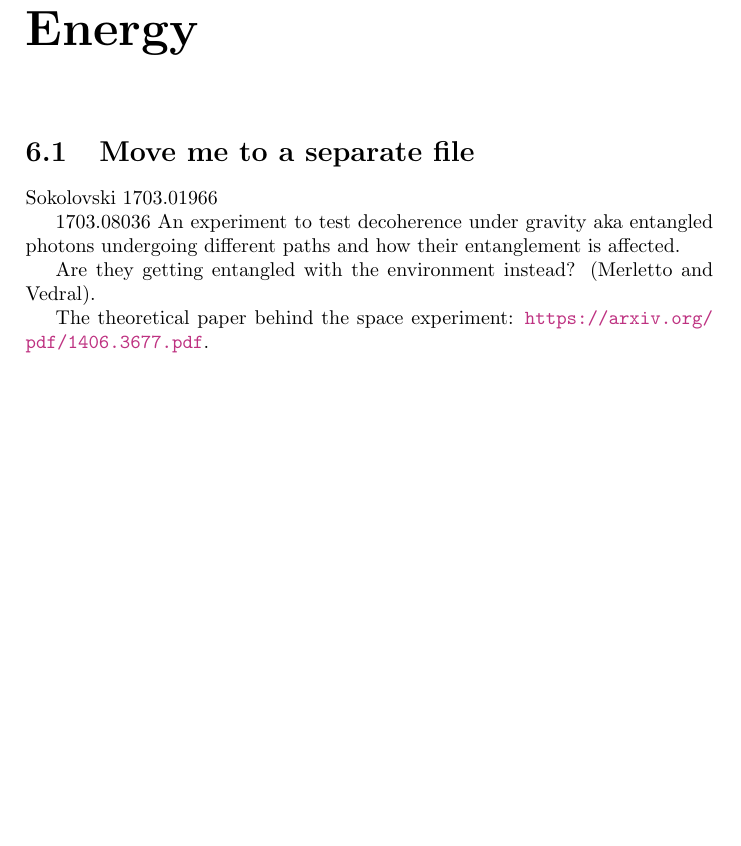
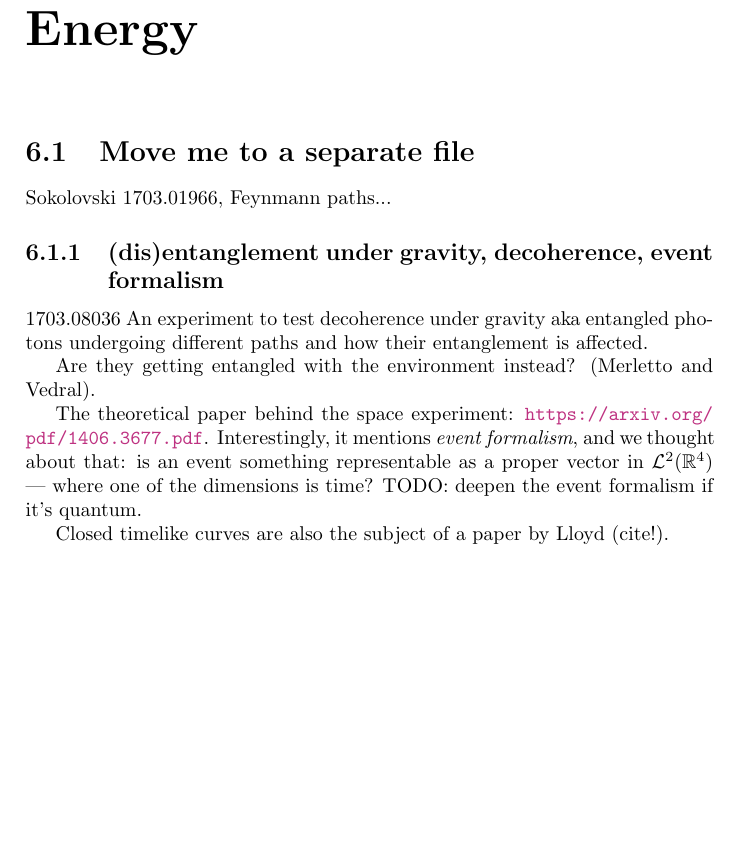
Before and after one commit to gderosa/timeq, a LaTeX thesis (main.tex): part of page 17 of 28, cut so that both start at the same text, the shorter picture padded with empty space. Compiled offline with pdfLaTeX.

Commit message:
event formalism: Deutsch: CTC: LLoyd

```diff
--- a/main.tex
+++ b/main.tex
@@ -44,13 +44,20 @@ approaches towards overcoming Pauli's objections are reviewd and expanded as wel
 \chapter{Gravitation and High Energy}
 \section{Move me to a separate file}
 
-Sokolovski 1703.01966
+Sokolovski 1703.01966, Feynmann paths...
+
+\subsection{(dis)entanglement under gravity, decoherence, event formalism}
 
 1703.08036 An experiment to test decoherence under gravity aka entangled photons undergoing different paths and how their entanglement is affected.
 
 Are they getting entangled with the environment instead? (Merletto and Vedral).
 
-The theoretical paper behind the space experiment: \url{https://arxiv.org/pdf/1406.3677.pdf}.
+The theoretical paper behind the space experiment: \url{https://arxiv.org/pdf/1406.3677.pdf}. Interestingly, it mentions
+\emph{event formalism}, and we thought about that: is an event something
+representable as a proper vector in $\mathcal{L}^2(\mathbb{R}^4)$ --- where one of the dimensions is time?
+TODO: deepen the event formalism if it's quantum.
+
+Closed timelike curves are also the subject of a paper by Lloyd (cite!).
 
 \chapter{Extras}
 % sections
```
